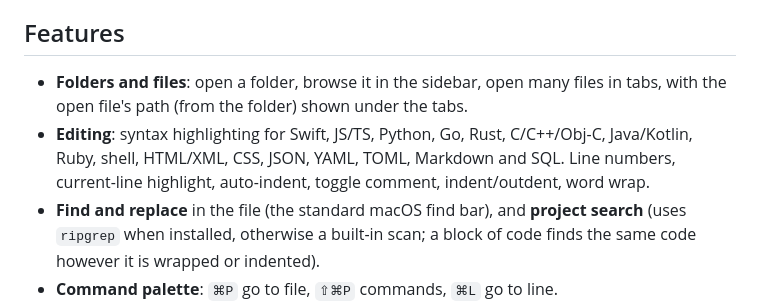
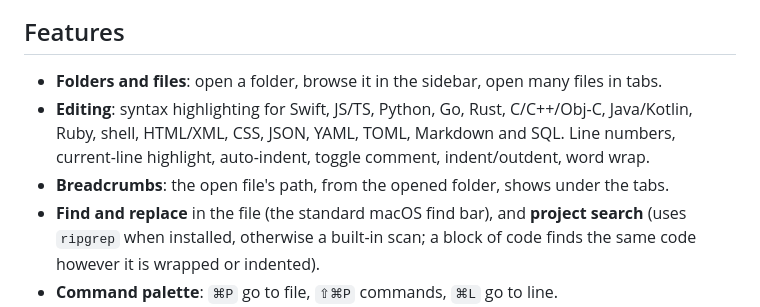
Before and after one commit to Suraj1089/pulse, a Markdown page: README.md, the part around the change. Drawn GitHub-style.

Commit message:
README: breadcrumbs on their own line (avoids a conflict with #11)
Co-Authored-By: Claude Opus 5.5 <noreply@anthropic.com>

```diff
--- a/README.md
+++ b/README.md
@@ -28,8 +28,9 @@ Pulse is a code editor written in Swift and AppKit, with no web view, no Electro
 
 ## Features
 
-- **Folders and files**: open a folder, browse it in the sidebar, open many files in tabs, with the open file's path (from the folder) shown under the tabs.
+- **Folders and files**: open a folder, browse it in the sidebar, open many files in tabs.
 - **Editing**: syntax highlighting for Swift, JS/TS, Python, Go, Rust, C/C++/Obj-C, Java/Kotlin, Ruby, shell, HTML/XML, CSS, JSON, YAML, TOML, Markdown and SQL. Line numbers, current-line highlight, auto-indent, toggle comment, indent/outdent, word wrap.
+- **Breadcrumbs**: the open file's path, from the opened folder, shows under the tabs.
 - **Find and replace** in the file (the standard macOS find bar), and **project search** (uses `ripgrep` when installed, otherwise a built-in scan; a block of code finds the same code however it is wrapped or indented).
 - **Command palette**: `⌘P` go to file, `⇧⌘P` commands, `⌘L` go to line.
 - **Integrated terminal** (`` ⌃` ``), started only when you first open it.
```
